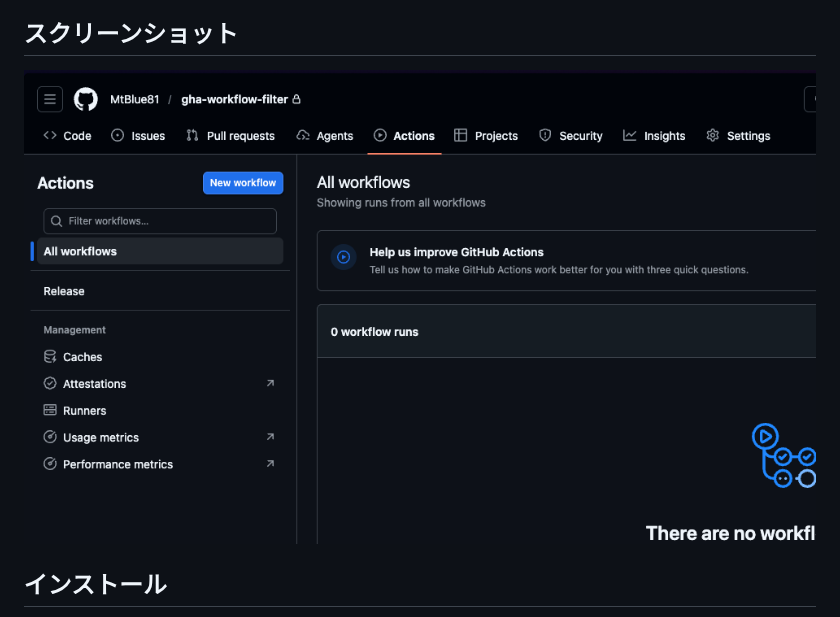
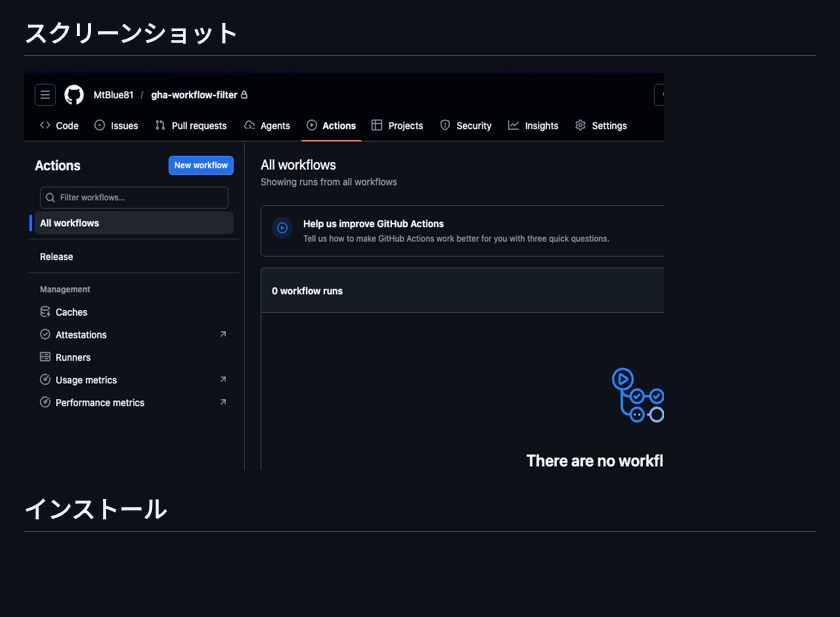
Before and after one commit to MtBlue81/gha-workflow-filter, a Markdown page: README.md, the part around the change. GitHub-like rendering; pictures changed too: assets/screenshot.jpg (added), assets/screenshot.png (deleted); blank space fills up the shorter version.

Commit message:
スクショ更新

```diff
--- a/README.md
+++ b/README.md
@@ -12,7 +12,7 @@ GitHub Actionsのワークフロー一覧ページで、左サイドバーのワ
 
 ## スクリーンショット
 
-![screenshot](./assets/screenshot.png)
+![screenshot](./assets/screenshot.jpg)
 
 ## インストール
 
```
